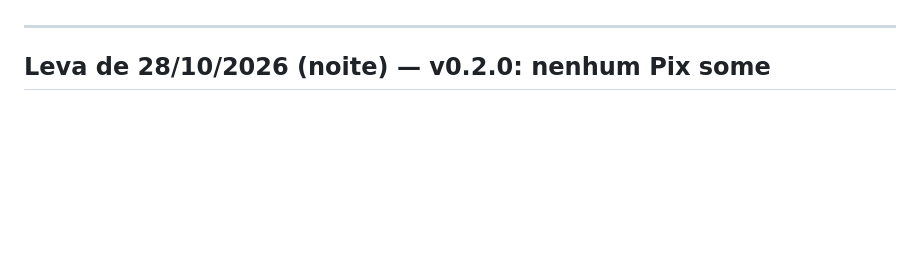
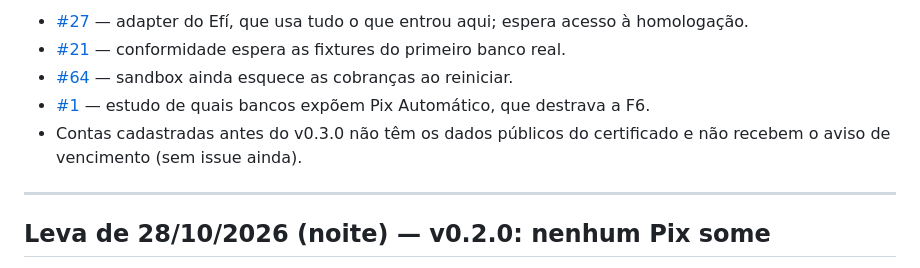
Before and after one commit to lastrohq/lastro, a Markdown page: docs/ARQUIVO-DO-BOARD.md, the part around the change printed below. GitHub-like rendering; blank space fills up the shorter version.

Commit message:
docs: registra a leva do v0.3.0 no arquivo do board

```diff
--- a/docs/ARQUIVO-DO-BOARD.md
+++ b/docs/ARQUIVO-DO-BOARD.md
@@ -34,3 +102,8 @@ conjunto: o que era, o que virou, as decisões que deixou e o que ensinou.
+- [#27](https://github.com/lastrohq/lastro/issues/27) — adapter do Efí, que usa tudo o que entrou aqui; espera acesso à homologação.
+- [#21](https://github.com/lastrohq/lastro/issues/21) — conformidade espera as fixtures do primeiro banco real.
+- [#64](https://github.com/lastrohq/lastro/issues/64) — sandbox ainda esquece as cobranças ao reiniciar.
+- [#1](https://github.com/lastrohq/lastro/issues/1) — estudo de quais bancos expõem Pix Automático, que destrava a F6.
+- Contas cadastradas antes do v0.3.0 não têm os dados públicos do certificado e não recebem o aviso de vencimento (sem issue ainda).
 
 ---
 
```
Also changed, not shown: other parts of docs/ARQUIVO-DO-BOARD.md (+68 -0 lines).
